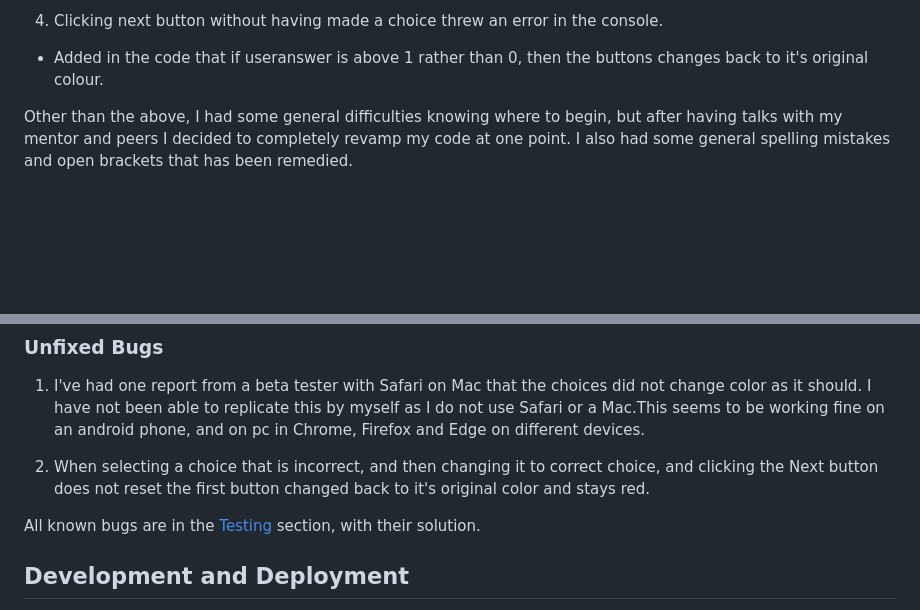
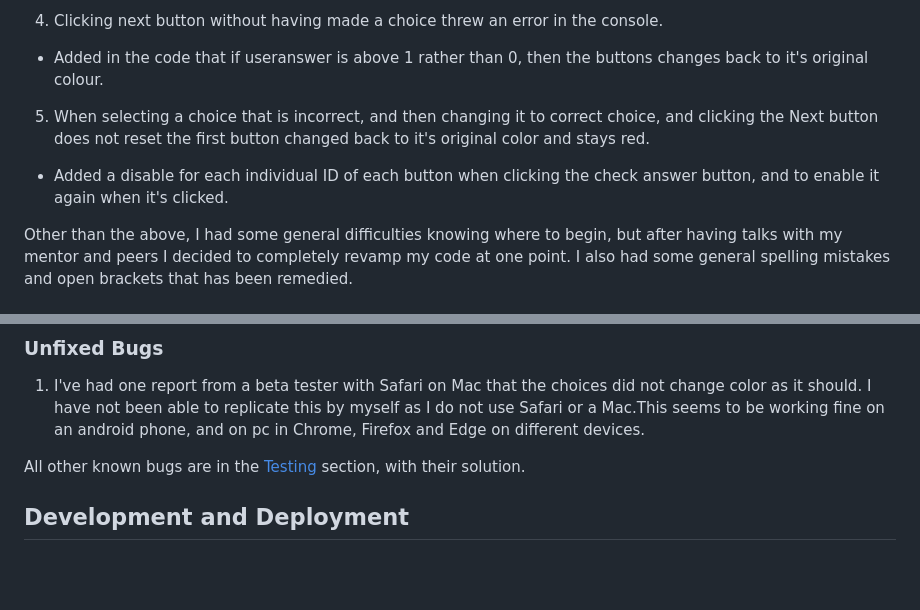
Before and after one commit to Code-Institute-Submissions/Jikazu-wowquiz, a Markdown page: README.md, 2 parts joined by grey strips. Drawn GitHub-style; blank space fills up the shorter version.

Commit message:
final commit. moved one unsolved bug to solved bugs

```diff
--- a/README.md
+++ b/README.md
@@ -134,6 +134,8 @@ The quiz has one area, which is the main area of the quiz where all the interact
    - Solution: Changed the way entirely I was displaying them to get the values from the array of questions.
    4. Clicking next button without having made a choice threw an error in the console.
    - Added in the code that if useranswer is above 1 rather than 0, then the buttons changes back to it's original colour.
+   5. When selecting a choice that is incorrect, and then changing it to correct choice, and clicking the Next button does not reset the first button changed back to it's original color and stays red.
+   - Added a disable for each individual ID of each button when clicking the check answer button, and to enable it again when it's clicked.
 
    Other than the above, I had some general difficulties knowing where to begin, but after having talks with my mentor and peers I decided to completely revamp my code at one point. I also had some general spelling mistakes and open brackets that has been remedied.
 
@@ -165,9 +167,7 @@ The quiz has one area, which is the main area of the quiz where all the interact
 
 1. I've had one report from a beta tester with Safari on Mac that the choices did not change color as it should. I have not been able to replicate this by myself as I do not use Safari or a Mac.This seems to be working fine on an android phone, and on pc in Chrome, Firefox and Edge on different devices.
 
-2. When selecting a choice that is incorrect, and then changing it to correct choice, and clicking the Next button does not reset the first button changed back to it's original color and stays red.
-
-All known bugs are in the [Testing](#testing) section, with their solution.
+All other known bugs are in the [Testing](#testing) section, with their solution.
 
 ## Development and Deployment
 
```
